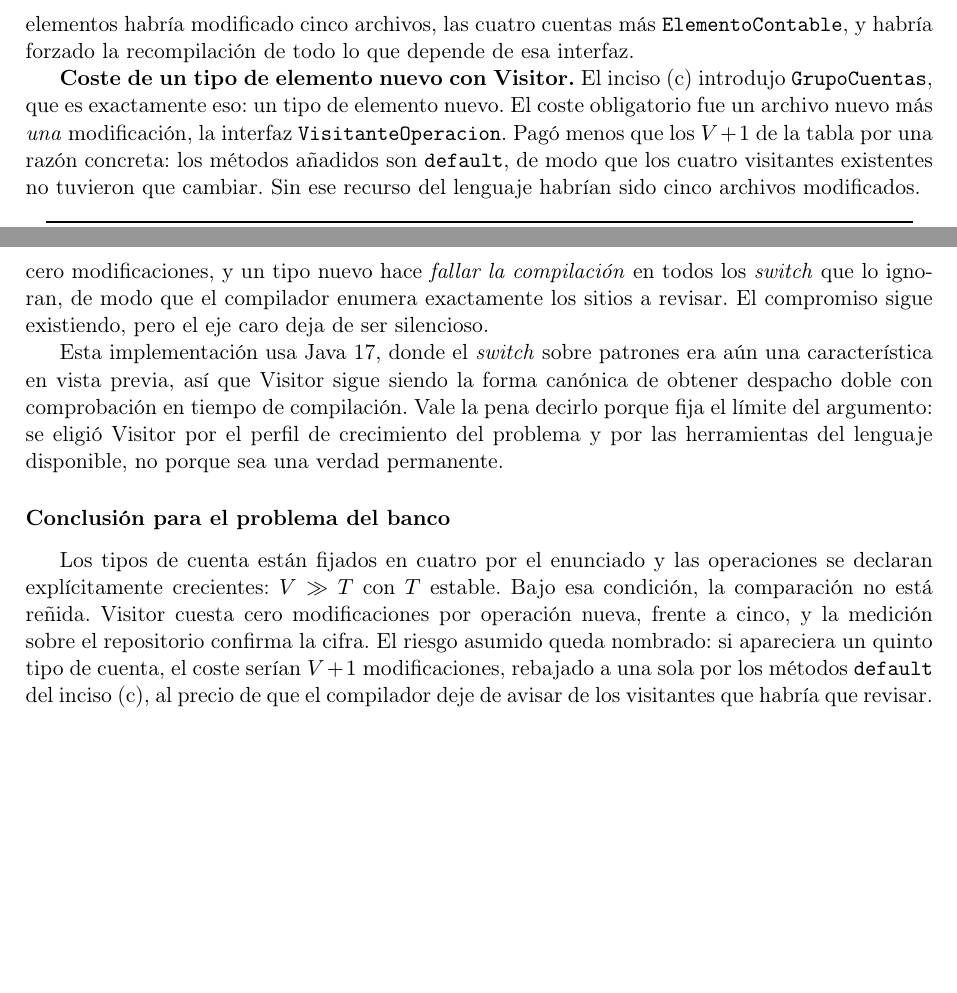
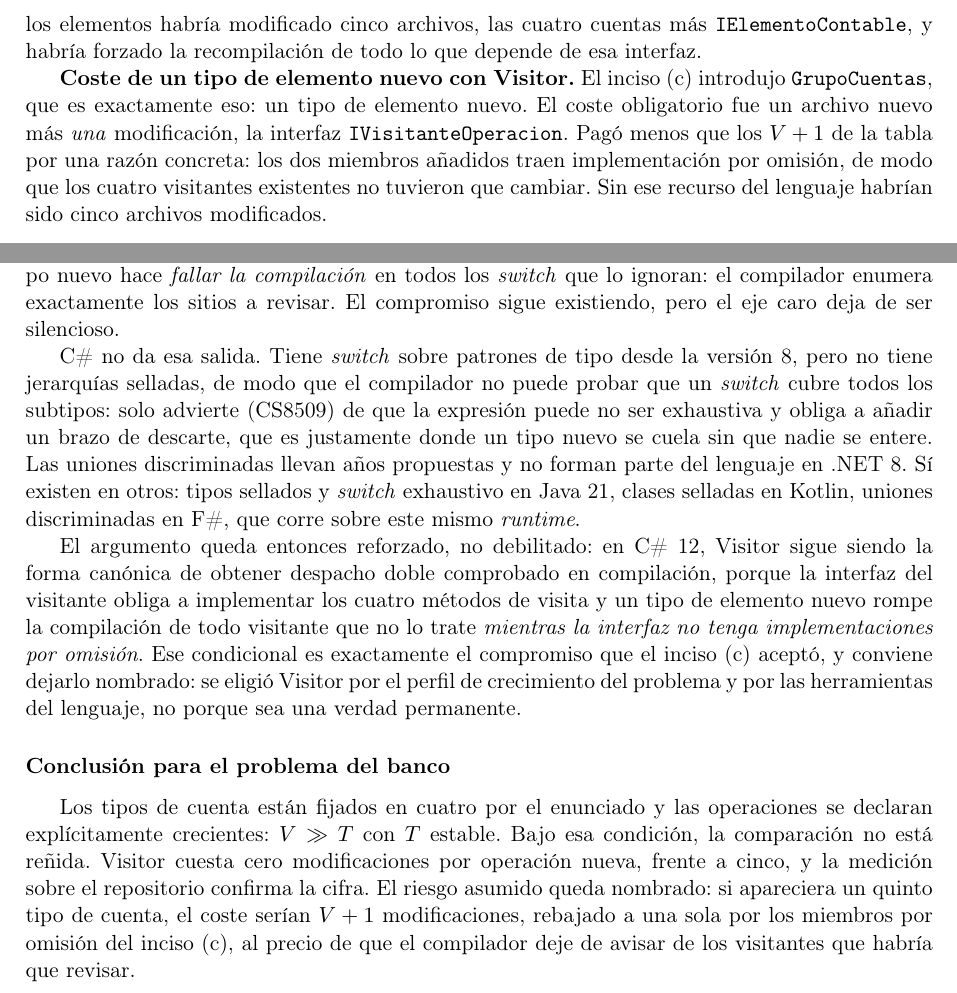
Before and after one commit to alfonsotejeda/astarship, a LaTeX document (docs/CP4/cp4.tex, which reads docs/CP4/preguntas/pregunta 12/inciso_d.tex): two parts of pages 17 and 19 of 19, joined at a grey line, cut so that both start at the same text, the shorter picture padded with empty space. Compiled offline with pdfLaTeX.

Commit message:
docs(cp4): actualiza el inciso (d) a la medicion hecha en C#
Cierra el port. DemoMetricas vuelve y el despacho de Program.cs recupera su
tercer caso, de modo que las cinco operaciones corren otra vez sobre la misma
jerarquia intacta; su salida es identica byte a byte a la que el documento cita.

El bloque de medicion pasa a citar 5915e4d, el commit anterior, en lugar de
da8a926: un archivo nuevo, 32 inserciones, cero archivos modificados.

La nota sobre la alternativa moderna se reescribe, porque en C# el argumento
cambia de signo. Java 21 tiene tipos sellados y switch exhaustivo; C# 12 no
tiene jerarquias selladas, asi que el compilador no puede probar la
exhaustividad de un switch sobre subtipos: solo advierte con CS8509 y obliga a
un brazo de descarte, que es por donde un tipo nuevo se cuela sin que nadie se
entere. Las uniones discriminadas siguen siendo una propuesta. El resultado es
que en C# Visitor queda reforzado como la forma canonica de obtener despacho
doble comprobado en compilacion, con la salvedad de los miembros por omision
que el inciso (c) acepto a sabiendas.

Co-Authored-By: Claude Opus 5 <noreply@anthropic.com>

```diff
--- a/docs/CP4/preguntas/pregunta 12/inciso_d.tex
+++ b/docs/CP4/preguntas/pregunta 12/inciso_d.tex
@@ -86,15 +86,15 @@ Un archivo nuevo, cuarenta líneas, \textbf{cero archivos modificados}. Ninguna
 cuentas se tocó, y las cuatro operaciones anteriores siguieron compilando y pasando sus
 demostraciones. El contrafactual es igual de concreto: la misma operación escrita como método
 de los elementos habría modificado cinco archivos, las cuatro cuentas más
-\texttt{ElementoContable}, y habría forzado la recompilación de todo lo que depende de esa
+\texttt{IElementoContable}, y habría forzado la recompilación de todo lo que depende de esa
 interfaz.
 
 \textbf{Coste de un tipo de elemento nuevo con Visitor.} El inciso (c) introdujo
 \texttt{GrupoCuentas}, que es exactamente eso: un tipo de elemento nuevo. El coste obligatorio
-fue un archivo nuevo más \emph{una} modificación, la interfaz \texttt{VisitanteOperacion}.
-Pagó menos que los $V+1$ de la tabla por una razón concreta: los métodos añadidos son
-\texttt{default}, de modo que los cuatro visitantes existentes no tuvieron que cambiar. Sin
-ese recurso del lenguaje habrían sido cinco archivos modificados.
+fue un archivo nuevo más \emph{una} modificación, la interfaz \texttt{IVisitanteOperacion}.
+Pagó menos que los $V+1$ de la tabla por una razón concreta: los dos miembros añadidos
+traen implementación por omisión, de modo que los cuatro visitantes existentes no tuvieron
+que cambiar. Sin ese recurso del lenguaje habrían sido cinco archivos modificados.
 
 \begin{table}[h!]
     \centering
@@ -223,17 +223,28 @@ aproximación al riesgo, pero deja fuera tres cosas que con $V$ grande se vuelve
 \subsubsection*{Una nota sobre la alternativa moderna}
 
 La asimetría que obliga a elegir no es una ley del diseño orientado a objetos, sino una
-consecuencia del despacho simple. Con tipos sellados y \textit{switch} exhaustivo sobre
-patrones, disponibles como característica definitiva desde Java 21, una operación nueva es una
-función nueva, con cero modificaciones, y un tipo nuevo hace \emph{fallar la compilación} en
-todos los \textit{switch} que lo ignoran, de modo que el compilador enumera exactamente los
-sitios a revisar. El compromiso sigue existiendo, pero el eje caro deja de ser silencioso.
+consecuencia del despacho simple. Donde el lenguaje ofrece jerarquías \emph{selladas} y
+\textit{switch} exhaustivo sobre patrones, una operación nueva es una función nueva, con cero
+modificaciones, y un tipo nuevo hace \emph{fallar la compilación} en todos los \textit{switch}
+que lo ignoran: el compilador enumera exactamente los sitios a revisar. El compromiso sigue
+existiendo, pero el eje caro deja de ser silencioso.
 
-Esta implementación usa Java 17, donde el \textit{switch} sobre patrones era aún una
-característica en vista previa, así que Visitor sigue siendo la forma canónica de obtener
-despacho doble con comprobación en tiempo de compilación. Vale la pena decirlo porque fija el
-límite del argumento: se eligió Visitor por el perfil de crecimiento del problema y por las
-herramientas del lenguaje disponible, no porque sea una verdad permanente.
+C\# no da esa salida. Tiene \textit{switch} sobre patrones de tipo desde la versión 8, pero no
+tiene jerarquías selladas, de modo que el compilador no puede probar que un \textit{switch}
+cubre todos los subtipos: solo advierte (CS8509) de que la expresión puede no ser exhaustiva y
+obliga a añadir un brazo de descarte, que es justamente donde un tipo nuevo se cuela sin que
+nadie se entere. Las uniones discriminadas llevan años propuestas y no forman parte del
+lenguaje en .NET 8. Sí existen en otros: tipos sellados y \textit{switch} exhaustivo en
+Java 21, clases selladas en Kotlin, uniones discriminadas en F\#, que corre sobre este mismo
+\textit{runtime}.
+
+El argumento queda entonces reforzado, no debilitado: en C\# 12, Visitor sigue siendo la forma
+canónica de obtener despacho doble comprobado en compilación, porque la interfaz del visitante
+obliga a implementar los cuatro métodos de visita y un tipo de elemento nuevo rompe la
+compilación de todo visitante que no lo trate \emph{mientras la interfaz no tenga
+implementaciones por omisión}. Ese condicional es exactamente el compromiso que el inciso (c)
+aceptó, y conviene dejarlo nombrado: se eligió Visitor por el perfil de crecimiento del
+problema y por las herramientas del lenguaje, no porque sea una verdad permanente.
 
 \subsubsection*{Conclusión para el problema del banco}
 
@@ -242,7 +253,7 @@ explícitamente crecientes: $V \gg T$ con $T$ estable. Bajo esa condición, la c
 está reñida. Visitor cuesta cero modificaciones por operación nueva, frente a cinco, y la
 medición sobre el repositorio confirma la cifra. El riesgo asumido queda nombrado: si
 apareciera un quinto tipo de cuenta, el coste serían $V+1$ modificaciones, rebajado a una sola
-por los métodos \texttt{default} del inciso (c), al precio de que el compilador deje de avisar
+por los miembros por omisión del inciso (c), al precio de que el compilador deje de avisar
 de los visitantes que habría que revisar.
 
 \fussy
```
Also changed, not shown: docs/CP4/codigo/ejercicio12/DemoMetricas.cs (added, +54 -0 lines), docs/CP4/codigo/ejercicio12/Program.cs (+5 -1 lines), docs/CP4/preguntas/pregunta 12/inciso_d.tex (18 more changed lines).
